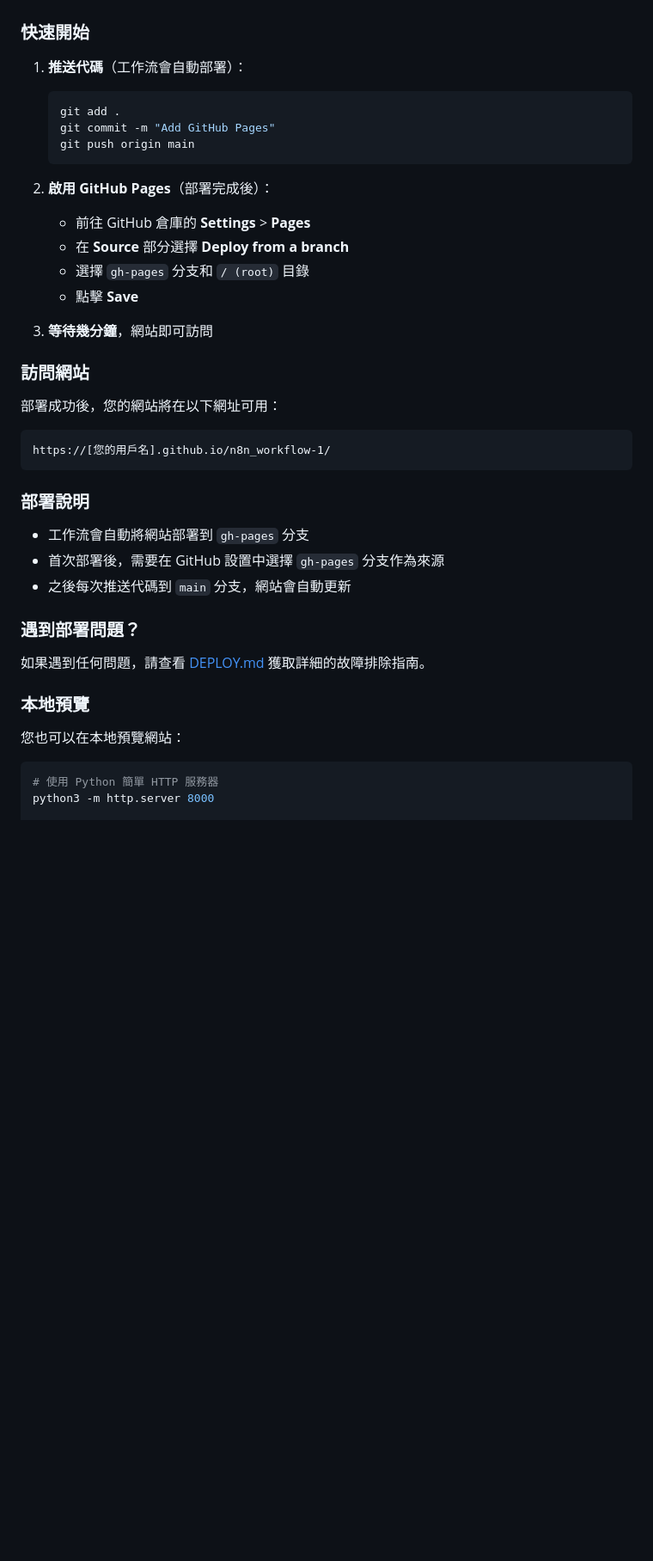
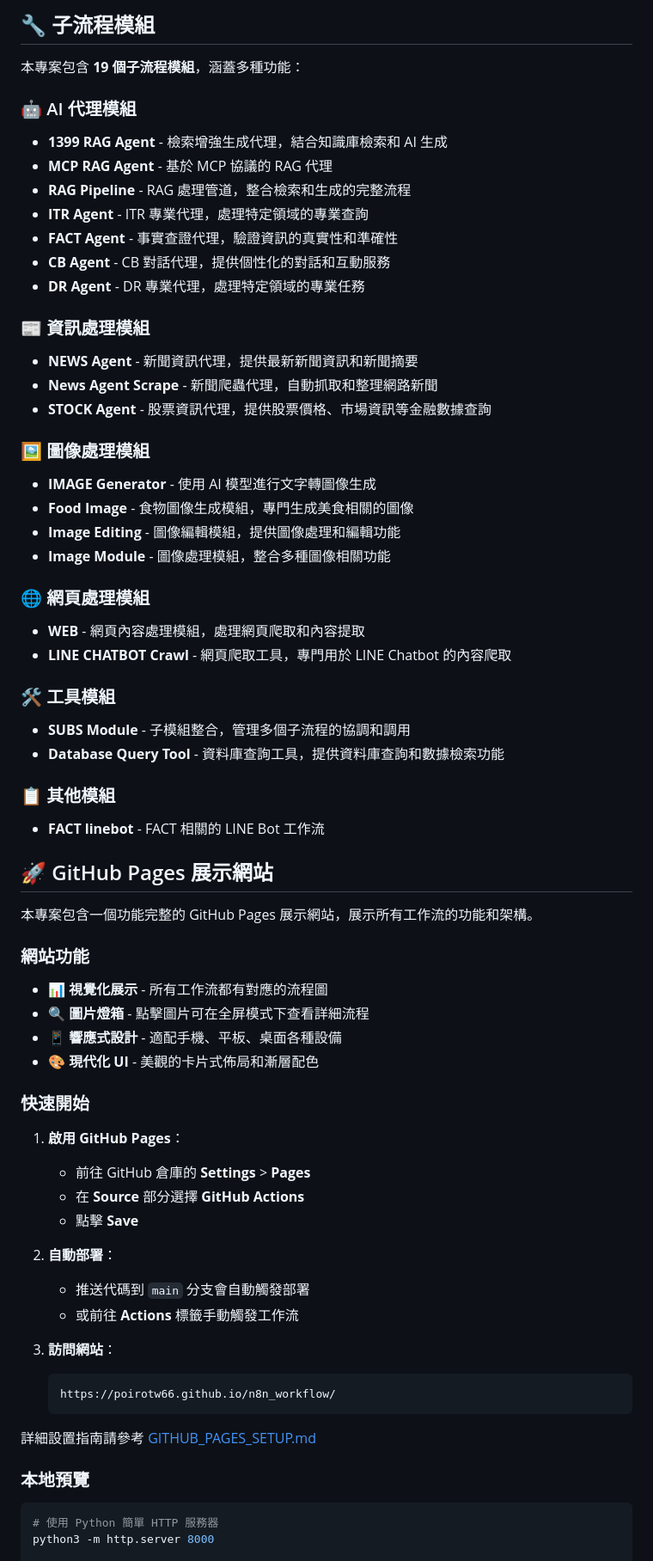
Before and after one commit to poirotw66/n8n_workflow, a Markdown page: README.md, the part around one of its changes. Shown at 86% size. Drawn GitHub-style; blank space fills up the shorter version.

````diff
--- a/README.md
+++ b/README.md
@@ -27,41 +66,69 @@
+## 🔧 子流程模組
+
+本專案包含 **19 個子流程模組**，涵蓋多種功能：
+
+### 🤖 AI 代理模組
+- **1399 RAG Agent** - 檢索增強生成代理，結合知識庫檢索和 AI 生成
+- **MCP RAG Agent** - 基於 MCP 協議的 RAG 代理
+- **RAG Pipeline** - RAG 處理管道，整合檢索和生成的完整流程
+- **ITR Agent** - ITR 專業代理，處理特定領域的專業查詢
+- **FACT Agent** - 事實查證代理，驗證資訊的真實性和準確性
+- **CB Agent** - CB 對話代理，提供個性化的對話和互動服務
+- **DR Agent** - DR 專業代理，處理特定領域的專業任務
+
+### 📰 資訊處理模組
+- **NEWS Agent** - 新聞資訊代理，提供最新新聞資訊和新聞摘要
+- **News Agent Scrape** - 新聞爬蟲代理，自動抓取和整理網路新聞
+- **STOCK Agent** - 股票資訊代理，提供股票價格、市場資訊等金融數據查詢
+
+### 🖼️ 圖像處理模組
+- **IMAGE Generator** - 使用 AI 模型進行文字轉圖像生成
+- **Food Image** - 食物圖像生成模組，專門生成美食相關的圖像
+- **Image Editing** - 圖像編輯模組，提供圖像處理和編輯功能
+- **Image Module** - 圖像處理模組，整合多種圖像相關功能
+
+### 🌐 網頁處理模組
+- **WEB** - 網頁內容處理模組，處理網頁爬取和內容提取
+- **LINE CHATBOT Crawl** - 網頁爬取工具，專門用於 LINE Chatbot 的內容爬取
+
+### 🛠️ 工具模組
+- **SUBS Module** - 子模組整合，管理多個子流程的協調和調用
+- **Database Query Tool** - 資料庫查詢工具，提供資料庫查詢和數據檢索功能
+
+### 📋 其他模組
+- **FACT linebot** - FACT 相關的 LINE Bot 工作流
+
+## 🚀 GitHub Pages 展示網站
+
+本專案包含一個功能完整的 GitHub Pages 展示網站，展示所有工作流的功能和架構。
+
+### 網站功能
+
+- 📊 **視覺化展示** - 所有工作流都有對應的流程圖
+- 🔍 **圖片燈箱** - 點擊圖片可在全屏模式下查看詳細流程
+- 📱 **響應式設計** - 適配手機、平板、桌面各種設備
+- 🎨 **現代化 UI** - 美觀的卡片式佈局和漸層配色
 
 ### 快速開始
 
-1. **推送代碼**（工作流會自動部署）：
-   ```bash
-   git add .
-   git commit -m "Add GitHub Pages"
-   git push origin main
+1. **啟用 GitHub Pages**：
+   - 前往 GitHub 倉庫的 **Settings** > **Pages**
+   - 在 **Source** 部分選擇 **GitHub Actions**
+   - 點擊 **Save**
+
+2. **自動部署**：
+   - 推送代碼到 `main` 分支會自動觸發部署
+   - 或前往 **Actions** 標籤手動觸發工作流
+
+3. **訪問網站**：
+   ```
+   https://poirotw66.github.io/n8n_workflow/
    ```
 
-2. **啟用 GitHub Pages**（部署完成後）：
-   - 前往 GitHub 倉庫的 **Settings** > **Pages**
-   - 在 **Source** 部分選擇 **Deploy from a branch**
-   - 選擇 `gh-pages` 分支和 `/ (root)` 目錄
-   - 點擊 **Save**
-
-3. **等待幾分鐘**，網站即可訪問
-
-### 訪問網站
-
-部署成功後，您的網站將在以下網址可用：
-```
-https://[您的用戶名].github.io/n8n_workflow-1/
-```
-
-### 部署說明
-
-- 工作流會自動將網站部署到 `gh-pages` 分支
-- 首次部署後，需要在 GitHub 設置中選擇 `gh-pages` 分支作為來源
-- 之後每次推送代碼到 `main` 分支，網站會自動更新
-
-### 遇到部署問題？
-
-如果遇到任何問題，請查看 [DEPLOY.md](./DEPLOY.md) 獲取詳細的故障排除指南。
+詳細設置指南請參考 [GITHUB_PAGES_SETUP.md](./GITHUB_PAGES_SETUP.md)
 
 ### 本地預覽
 
-您也可以在本地預覽網站：
 ```bash
 # 使用 Python 簡單 HTTP 服務器
 python3 -m http.server 8000
````
Also changed, not shown: other parts of README.md (+158 -39 lines).
